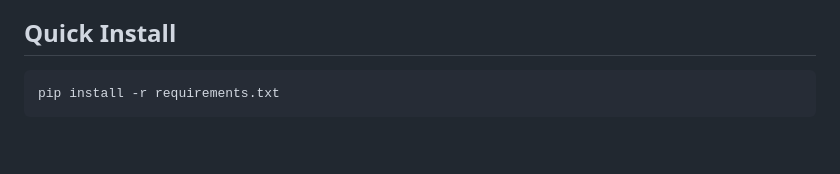
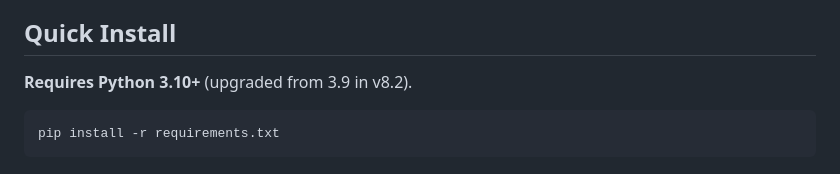
Before and after one commit to hamahasan441-png/Scanner-, a Markdown page: README.md, the part around the change. Rendered like a GitHub page; blank space fills up the shorter version.

Commit message:
docs: note Python 3.10+ requirement in README
Agent-Logs-Url: https://github.com/hamahasan441-png/Scanner-/sessions/42434fa8-d39f-4139-949e-91098baedf28

Co-authored-by: hamahasan441-png <245464340+hamahasan441-png@users.noreply.github.com>

````diff
--- a/README.md
+++ b/README.md
@@ -5,6 +5,8 @@
 A powerful, modular web security testing framework optimized for Termux (Android) and Linux systems. Features an AI-powered vulnerability prediction engine, Burp Suite-style tools, exploit chaining, a Flask web dashboard, advanced evasion engine, and comprehensive vulnerability scanning across 27+ attack modules.
 
 ## Quick Install
+
+**Requires Python 3.10+** (upgraded from 3.9 in v8.2).
 
 ```bash
 pip install -r requirements.txt
````
